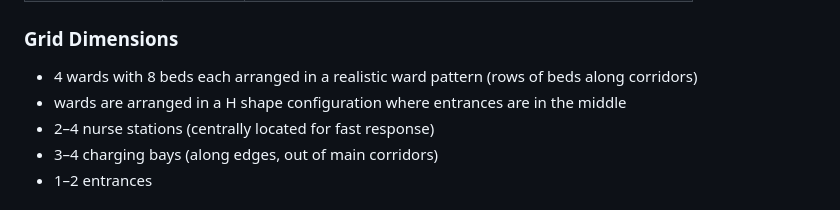
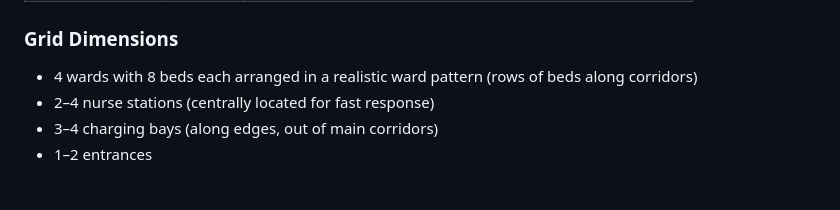
Before and after one commit to michael-hoon/sma-40015-final-project, a Markdown page: docs/SIMULATION_SPEC.md, the part around the change. GitHub-like rendering.

Commit message:
Revert "Update ward arrangement description in simulation spec"
This reverts commit d8e97ceebd03ac986e5b1d767d3676369d76b777.

```diff
--- a/docs/SIMULATION_SPEC.md
+++ b/docs/SIMULATION_SPEC.md
@@ -41,7 +41,6 @@ The ward is a **2D grid** representing a simplified hospital ward floor plan.
 ### Grid Dimensions
 
 - 4 wards with 8 beds each arranged in a realistic ward pattern (rows of beds along corridors)
-- wards are arranged in a H shape configuration where entrances are in the middle
 - 2–4 nurse stations (centrally located for fast response)
 - 3–4 charging bays (along edges, out of main corridors)
 - 1–2 entrances
```
